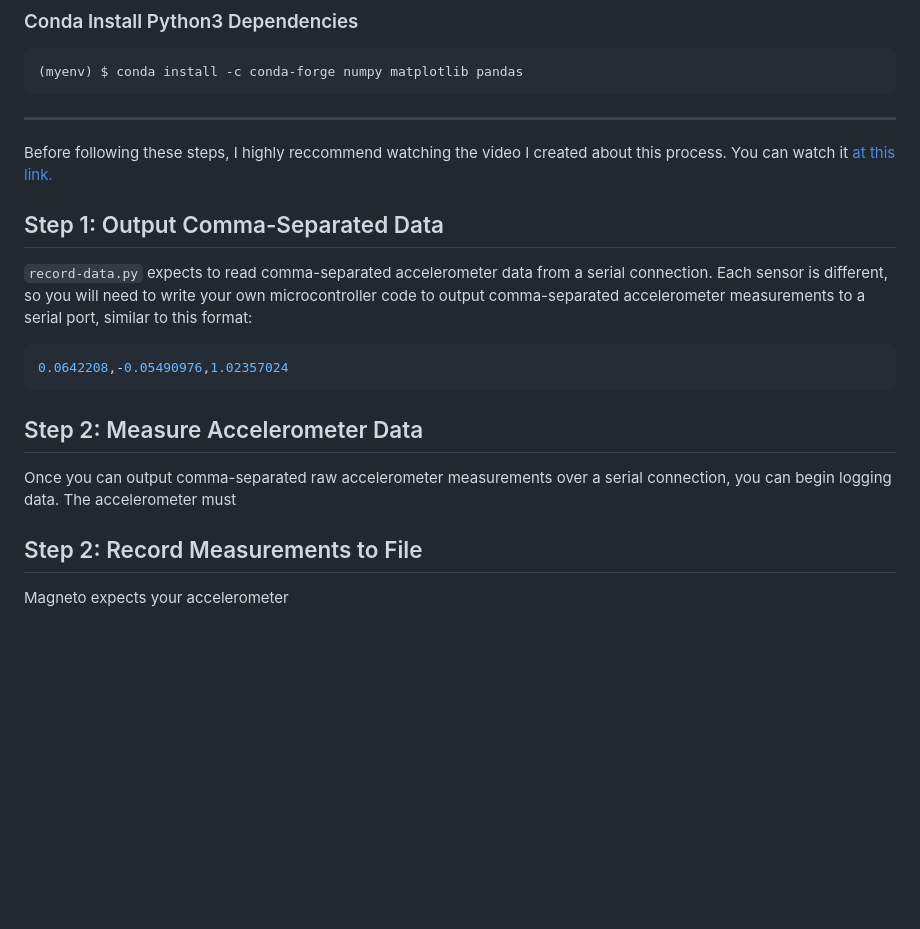
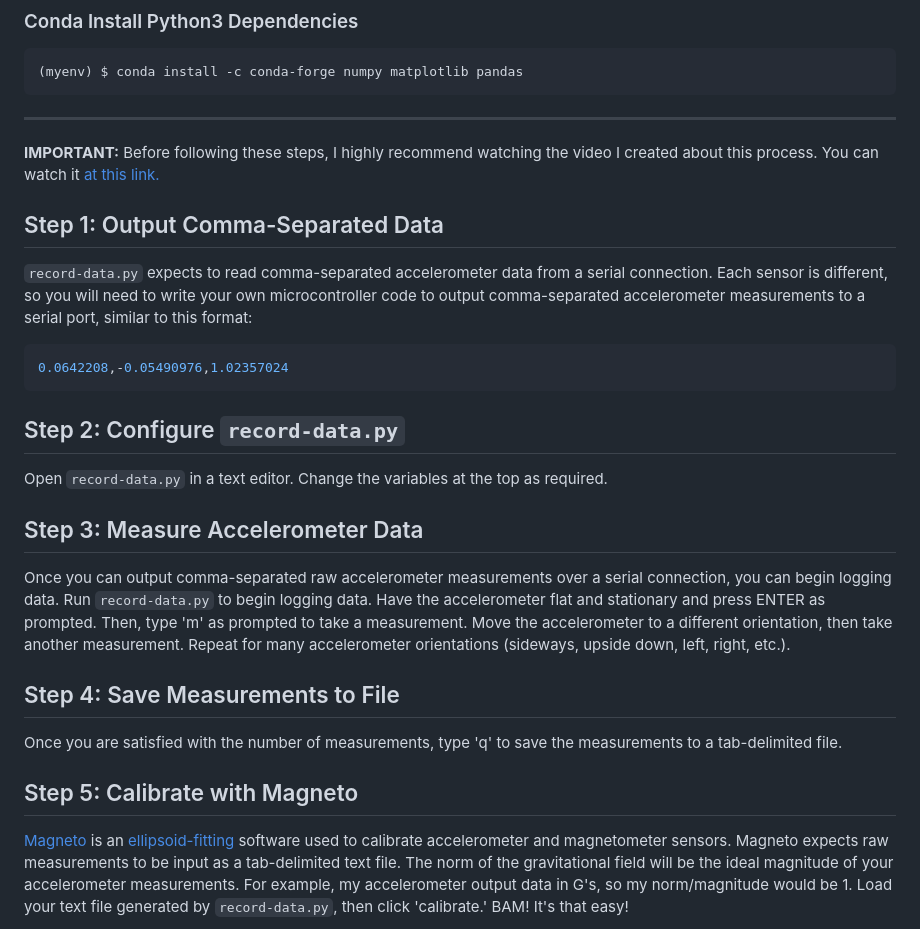
Before and after one commit to michaelwro/accelerometer-calibration, a Markdown page: README.md, the part around one of its changes. GitHub-like rendering; blank space fills up the shorter version.

````diff
--- a/README.md
+++ b/README.md
@@ -26,7 +26,7 @@ $ pip3 install numpy matplotlib pandas  # pip for Windows
 
 ---
 
-Before following these steps, I highly reccommend watching the video I created about this process. You can watch it [at this link.]()
+**IMPORTANT:** Before following these steps, I highly recommend watching the video I created about this process. You can watch it [at this link.]()
 
 ## Step 1: Output Comma-Separated Data
 
@@ -36,15 +36,19 @@ Before following these steps, I highly reccommend watching the video I created a
 0.0642208,-0.05490976,1.02357024
 ```
 
-## Step 2: Measure Accelerometer Data
+## Step 2: Configure `record-data.py`
 
-Once you can output comma-separated raw accelerometer measurements over a serial connection, you can begin logging data. The accelerometer must
+Open `record-data.py` in a text editor. Change the variables at the top as required.
 
-## Step 2: Record Measurements to File
+## Step 3: Measure Accelerometer Data
 
-Magneto expects your accelerometer
+Once you can output comma-separated raw accelerometer measurements over a serial connection, you can begin logging data. Run `record-data.py` to begin logging data. Have the accelerometer flat and stationary and press ENTER as prompted. Then, type 'm' as prompted to take a measurement. Move the accelerometer to a different orientation, then take another measurement. Repeat for many accelerometer orientations (sideways, upside down, left, right, etc.).
 
+## Step 4: Save Measurements to File
 
+Once you are satisfied with the number of measurements, type 'q' to save the measurements to a tab-delimited file.
 
+## Step 5: Calibrate with Magneto
 
+[Magneto](https://sites.google.com/site/sailboatinstruments1/home) is an [ellipsoid-fitting](https://www.mathworks.com/help/fusion/ug/magnetometer-calibration.html) software used to calibrate accelerometer and magnetometer sensors. Magneto expects raw measurements to be input as a tab-delimited text file. The norm of the gravitational field will be the ideal magnitude of your accelerometer measurements. For example, my accelerometer output data in G's, so my norm/magnitude would be 1. Load your text file generated by `record-data.py`, then click 'calibrate.' BAM! It's that easy!
 
````
Also changed, not shown: other parts of README.md (+9 -2 lines), imgs/Magneto_Result.jpg (added), 3 other files.
